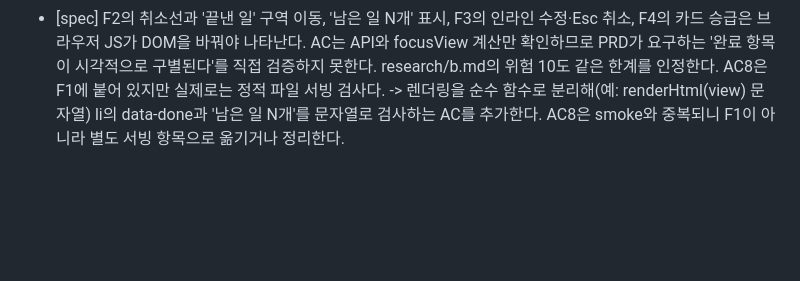
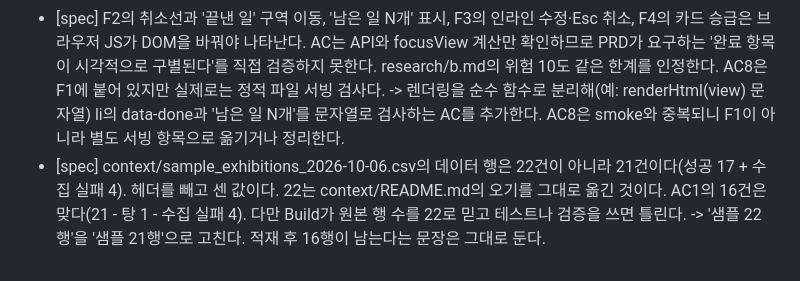
Before and after one commit to flexda/mvpgen, a Markdown page: lessons.md, the part around the change. Drawn GitHub-style; blank space fills up the shorter version.

Commit message:
lessons: note the sample CSV has 21 data rows, not 22
Co-Authored-By: Claude Opus 5.5 <noreply@anthropic.com>

```diff
--- a/lessons.md
+++ b/lessons.md
@@ -7,3 +7,4 @@
 - [spec] run_cmd는 'node server.js'이고 spec 어디에도 서버가 PORT 환경변수를 읽는다는 말이 없다. smoke.url은 {port}를 쓰므로 서버가 지정된 포트로 뜨지 않으면 smoke가 실패한다. research/b.md도 하네스 규약이 미확인이라고 썼다. -> F1 또는 stack에 'server.js는 PORT 환경변수(없으면 기본값)로 listen한다'를 쓰고, run_cmd를 'PORT=$PORT node server.js'처럼 명시하거나 PORT를 읽는다는 점을 AC8에 넣는다.
 - [spec] 순수 함수 focusView(items)를 요구하지만 모듈 경로, 내보내기 방식(브라우저와 node:test가 함께 쓰는 UMD/ESM), 반환 형태가 정해지지 않았다. AC3은 current를 '보고서 초안 쓰기'라는 문자열로 쓰는데, UI에서 고치기·삭제를 하려면 id가 필요해서 {id,text} 객체가 되어야 한다. 테스트와 구현이 서로 다른 형태를 가정할 위험이 크다. 또 AC3은 함수 호출과 HTTP PATCH를 한 문장에 섞어 판정 절차가 불분명하다. -> spec에 'public/focus.js가 focusView(items)를 내보내며 {current:{id,text}|null, next:[{id,text}], done:[{id,text}], remaining:number}를 돌려준다. 브라우저와 테스트가 같은 파일을 쓴다'를 쓴다. AC3·AC4는 '이 items 배열을 넣으면 이 값'으로 순수 함수 입력·출력만 적고 HTTP는 별도 AC로 나눈다.
 - [spec] F2의 취소선과 '끝낸 일' 구역 이동, '남은 일 N개' 표시, F3의 인라인 수정·Esc 취소, F4의 카드 승급은 브라우저 JS가 DOM을 바꿔야 나타난다. AC는 API와 focusView 계산만 확인하므로 PRD가 요구하는 '완료 항목이 시각적으로 구별된다'를 직접 검증하지 못한다. research/b.md의 위험 10도 같은 한계를 인정한다. AC8은 F1에 붙어 있지만 실제로는 정적 파일 서빙 검사다. -> 렌더링을 순수 함수로 분리해(예: renderHtml(view) 문자열) li의 data-done과 '남은 일 N개'를 문자열로 검사하는 AC를 추가한다. AC8은 smoke와 중복되니 F1이 아니라 별도 서빙 항목으로 옮기거나 정리한다.
+- [spec] context/sample_exhibitions_2026-10-06.csv의 데이터 행은 22건이 아니라 21건이다(성공 17 + 수집 실패 4). 헤더를 빼고 센 값이다. 22는 context/README.md의 오기를 그대로 옮긴 것이다. AC1의 16건은 맞다(21 - 탕 1 - 수집 실패 4). 다만 Build가 원본 행 수를 22로 믿고 테스트나 검증을 쓰면 틀린다. -> '샘플 22행'을 '샘플 21행'으로 고친다. 적재 후 16행이 남는다는 문장은 그대로 둔다.
```
